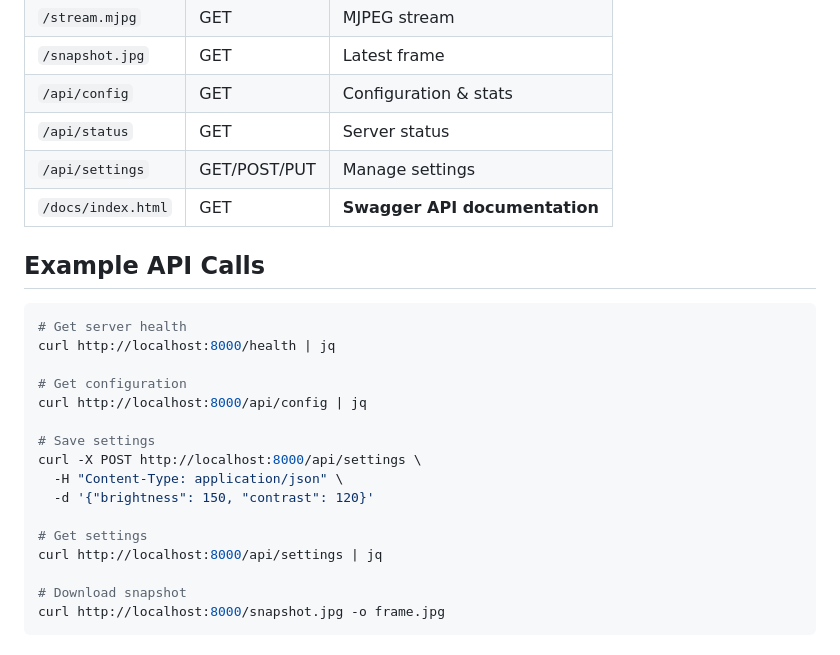
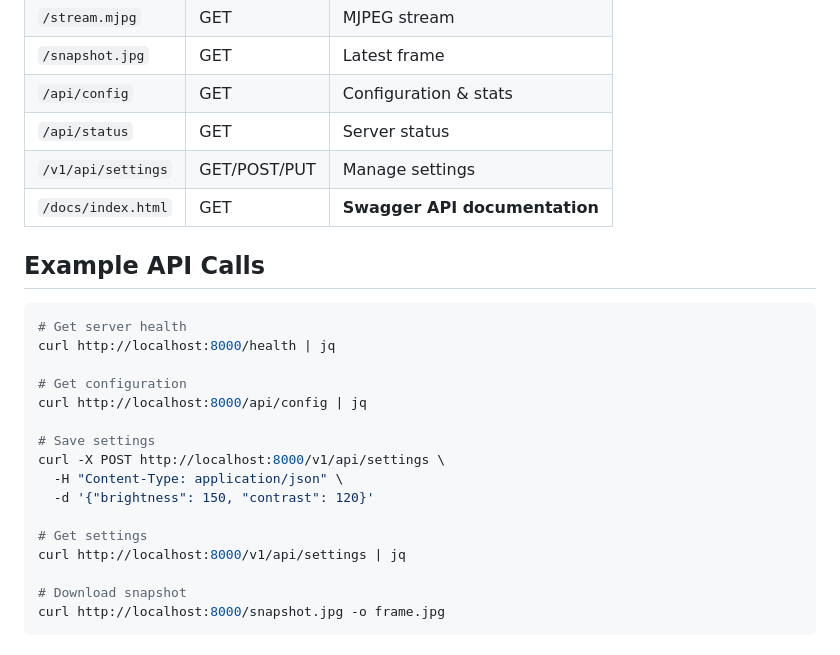
Before and after one commit to CyanAutomation/gogomio, a Markdown page: docs/guides/QUICK_REFERENCE.md, the part around the change. GitHub-like rendering.

Commit message:
Kaseki: kaseki-443

```diff
--- a/docs/guides/QUICK_REFERENCE.md
+++ b/docs/guides/QUICK_REFERENCE.md
@@ -62,7 +62,7 @@ docker-compose ps
 | `/snapshot.jpg` | GET | Latest frame |
 | `/api/config` | GET | Configuration & stats |
 | `/api/status` | GET | Server status |
-| `/api/settings` | GET/POST/PUT | Manage settings |
+| `/v1/api/settings` | GET/POST/PUT | Manage settings |
 | `/docs/index.html` | GET | **Swagger API documentation** |
 
 ## Example API Calls
@@ -75,12 +75,12 @@ curl http://localhost:8000/health | jq
 curl http://localhost:8000/api/config | jq
 
 # Save settings
-curl -X POST http://localhost:8000/api/settings \
+curl -X POST http://localhost:8000/v1/api/settings \
   -H "Content-Type: application/json" \
   -d '{"brightness": 150, "contrast": 120}'
 
 # Get settings
-curl http://localhost:8000/api/settings | jq
+curl http://localhost:8000/v1/api/settings | jq
 
 # Download snapshot
 curl http://localhost:8000/snapshot.jpg -o frame.jpg
```
Also changed, not shown: docs/guides/DEPLOYMENT_GUIDE.md (+2 -2 lines).
